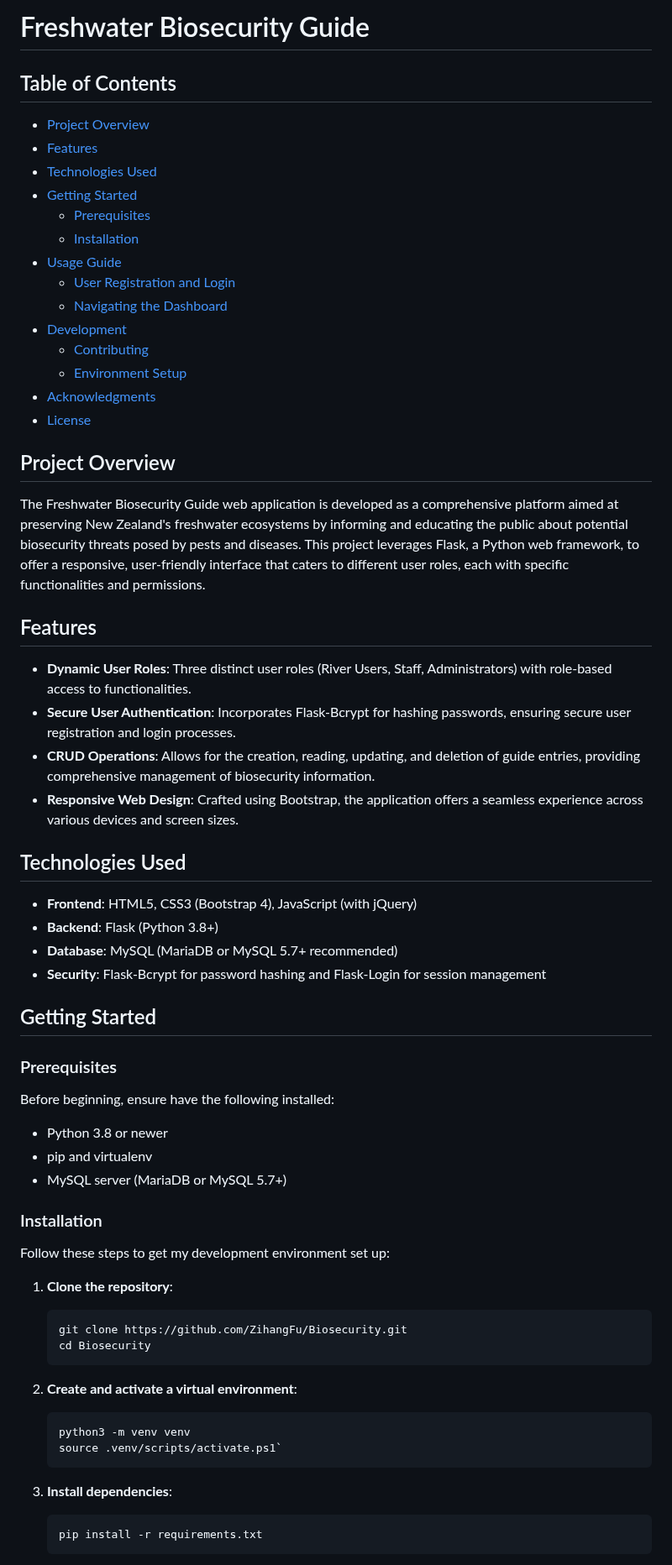
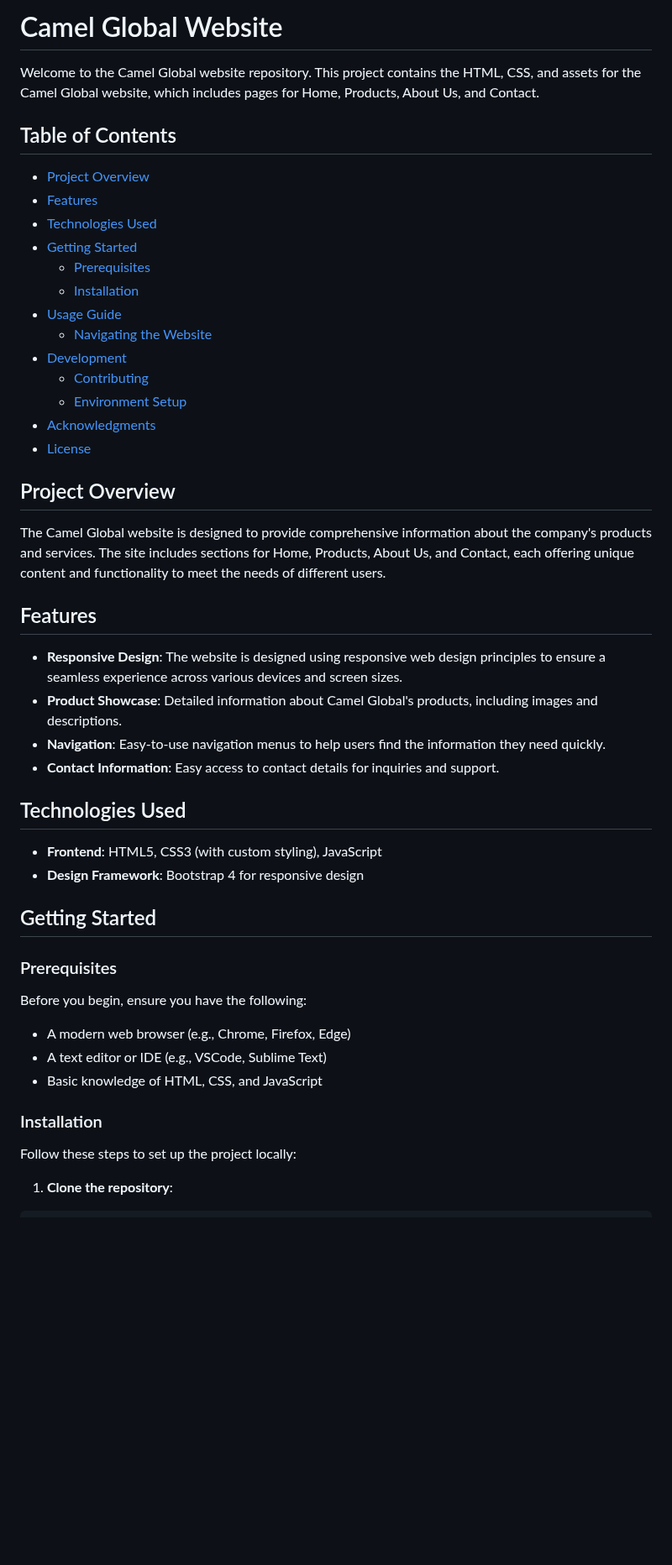
Before and after one commit to ZihangFu/camel, a Markdown page: README.md, the part around one of its changes. Shown at 84% size. GitHub-like rendering; blank space fills up the shorter version.

````diff
--- a/README.md
+++ b/README.md
@@ -1,4 +1,6 @@
-# Freshwater Biosecurity Guide
+# Camel Global Website
+
+Welcome to the Camel Global website repository. This project contains the HTML, CSS, and assets for the Camel Global website, which includes pages for Home, Products, About Us, and Contact.
 
 ## Table of Contents
 - [Project Overview](#project-overview)
@@ -8,8 +10,7 @@
     - [Prerequisites](#prerequisites)
     - [Installation](#installation)
 - [Usage Guide](#usage-guide)
-    - [User Registration and Login](#user-registration-and-login)
-    - [Navigating the Dashboard](#navigating-the-dashboard)
+    - [Navigating the Website](#navigating-the-website)
 - [Development](#development)
     - [Contributing](#contributing)
     - [Environment Setup](#environment-setup)
@@ -17,45 +18,27 @@
 - [License](#license)
 
 ## Project Overview
-The Freshwater Biosecurity Guide web application is developed as a comprehensive platform aimed at preserving New Zealand's freshwater ecosystems by informing and educating the public about potential biosecurity threats posed by pests and diseases. This project leverages Flask, a Python web framework, to offer a responsive, user-friendly interface that caters to different user roles, each with specific functionalities and permissions.
+The Camel Global website is designed to provide comprehensive information about the company's products and services. The site includes sections for Home, Products, About Us, and Contact, each offering unique content and functionality to meet the needs of different users.
 
 ## Features
-- **Dynamic User Roles**: Three distinct user roles (River Users, Staff, Administrators) with role-based access to functionalities.
-- **Secure User Authentication**: Incorporates Flask-Bcrypt for hashing passwords, ensuring secure user registration and login processes.
-- **CRUD Operations**: Allows for the creation, reading, updating, and deletion of guide entries, providing comprehensive management of biosecurity information.
-- **Responsive Web Design**: Crafted using Bootstrap, the application offers a seamless experience across various devices and screen sizes.
+- **Responsive Design**: The website is designed using responsive web design principles to ensure a seamless experience across various devices and screen sizes.
+- **Product Showcase**: Detailed information about Camel Global's products, including images and descriptions.
+- **Navigation**: Easy-to-use navigation menus to help users find the information they need quickly.
+- **Contact Information**: Easy access to contact details for inquiries and support.
 
 ## Technologies Used
-- **Frontend**: HTML5, CSS3 (Bootstrap 4), JavaScript (with jQuery)
-- **Backend**: Flask (Python 3.8+)
-- **Database**: MySQL (MariaDB or MySQL 5.7+ recommended)
-- **Security**: Flask-Bcrypt for password hashing and Flask-Login for session management
+- **Frontend**: HTML5, CSS3 (with custom styling), JavaScript
+- **Design Framework**: Bootstrap 4 for responsive design
 
 ## Getting Started
 
 ### Prerequisites
-Before beginning, ensure  have the following installed:
-- Python 3.8 or newer
-- pip and virtualenv
-- MySQL server (MariaDB or MySQL 5.7+)
+Before you begin, ensure you have the following:
+- A modern web browser (e.g., Chrome, Firefox, Edge)
+- A text editor or IDE (e.g., VSCode, Sublime Text)
+- Basic knowledge of HTML, CSS, and JavaScript
 
 ### Installation
-Follow these steps to get my development environment set up:
+Follow these steps to set up the project locally:
 
 1. **Clone the repository**:
-    ```bash
-    git clone https://github.com/ZihangFu/Biosecurity.git
-    cd Biosecurity
-    ```
-
-2. **Create and activate a virtual environment**:
-    ```bash
-    python3 -m venv venv
-    source .venv/scripts/activate.ps1`
-    ```
-
-3. **Install dependencies**:
-    ```bash
-    pip install -r requirements.txt
-    ```
-
````
Also changed, not shown: other parts of README.md (+34 -63 lines).
